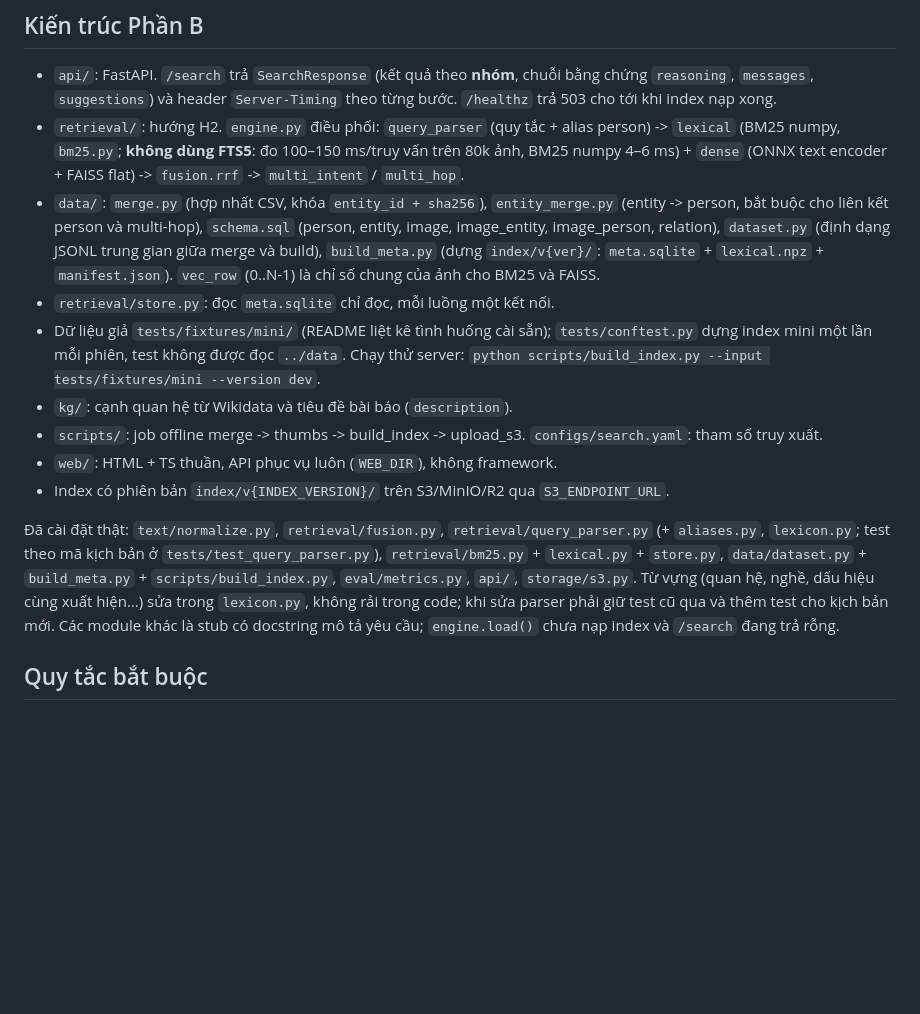
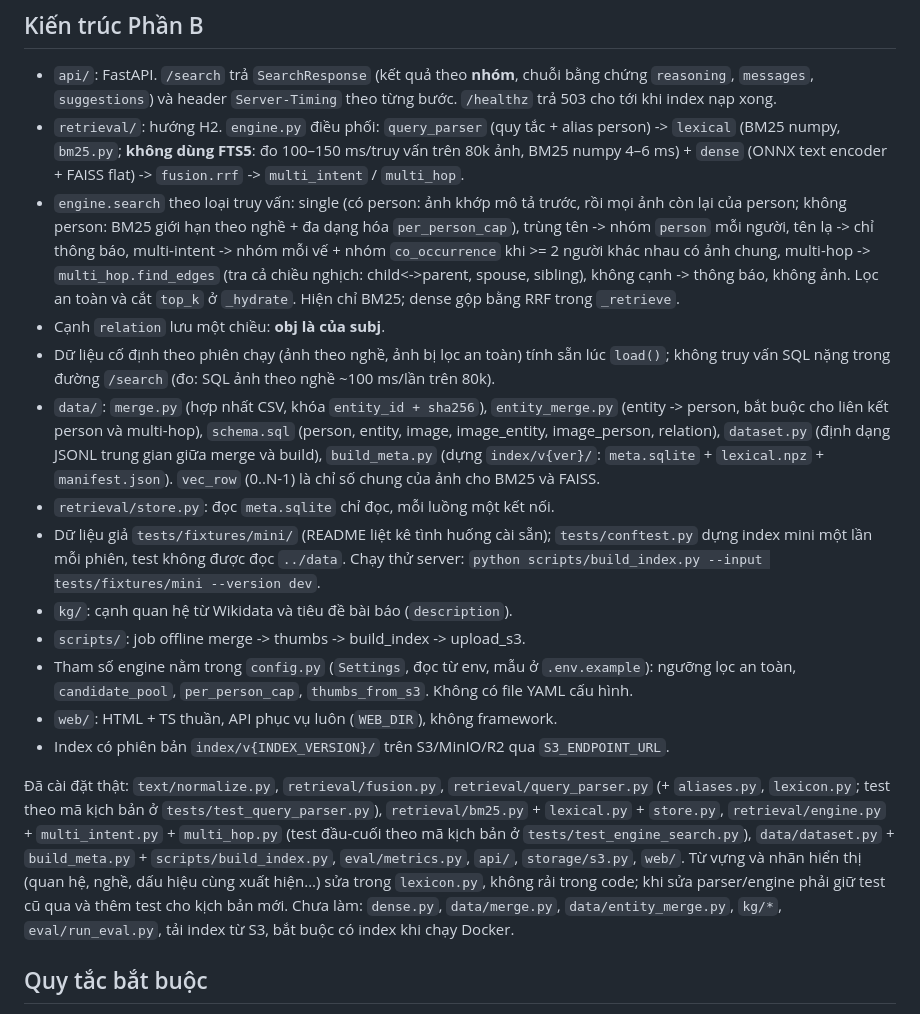
Before and after one commit to dkvippro2k5/img-search-system, a Markdown page: CLAUDE.md, the part around the change. GitHub-like rendering; blank space fills up the shorter version.

Commit message:
docs: search engine notes

```diff
--- a/CLAUDE.md
+++ b/CLAUDE.md
@@ -31,15 +31,19 @@ Máy dev là Windows (PowerShell / Git Bash); `make` có thể không có sẵn,
 
 - `api/`: FastAPI. `/search` trả `SearchResponse` (kết quả theo **nhóm**, chuỗi bằng chứng `reasoning`, `messages`, `suggestions`) và header `Server-Timing` theo từng bước. `/healthz` trả 503 cho tới khi index nạp xong.
 - `retrieval/`: hướng H2. `engine.py` điều phối: `query_parser` (quy tắc + alias person) -> `lexical` (BM25 numpy, `bm25.py`; **không dùng FTS5**: đo 100–150 ms/truy vấn trên 80k ảnh, BM25 numpy 4–6 ms) + `dense` (ONNX text encoder + FAISS flat) -> `fusion.rrf` -> `multi_intent` / `multi_hop`.
+- `engine.search` theo loại truy vấn: single (có person: ảnh khớp mô tả trước, rồi mọi ảnh còn lại của person; không person: BM25 giới hạn theo nghề + đa dạng hóa `per_person_cap`), trùng tên -> nhóm `person` mỗi người, tên lạ -> chỉ thông báo, multi-intent -> nhóm mỗi vế + nhóm `co_occurrence` khi >= 2 người khác nhau có ảnh chung, multi-hop -> `multi_hop.find_edges` (tra cả chiều nghịch: child<->parent, spouse, sibling), không cạnh -> thông báo, không ảnh. Lọc an toàn và cắt `top_k` ở `_hydrate`. Hiện chỉ BM25; dense gộp bằng RRF trong `_retrieve`.
+- Cạnh `relation` lưu một chiều: **obj là <predicate> của subj**.
+- Dữ liệu cố định theo phiên chạy (ảnh theo nghề, ảnh bị lọc an toàn) tính sẵn lúc `load()`; không truy vấn SQL nặng trong đường `/search` (đo: SQL ảnh theo nghề ~100 ms/lần trên 80k).
 - `data/`: `merge.py` (hợp nhất CSV, khóa `entity_id + sha256`), `entity_merge.py` (entity -> person, bắt buộc cho liên kết person và multi-hop), `schema.sql` (person, entity, image, image_entity, image_person, relation), `dataset.py` (định dạng JSONL trung gian giữa merge và build), `build_meta.py` (dựng `index/v{ver}/`: `meta.sqlite` + `lexical.npz` + `manifest.json`). `vec_row` (0..N-1) là chỉ số chung của ảnh cho BM25 và FAISS.
 - `retrieval/store.py`: đọc `meta.sqlite` chỉ đọc, mỗi luồng một kết nối.
 - Dữ liệu giả `tests/fixtures/mini/` (README liệt kê tình huống cài sẵn); `tests/conftest.py` dựng index mini một lần mỗi phiên, test không được đọc `../data`. Chạy thử server: `python scripts/build_index.py --input tests/fixtures/mini --version dev`.
 - `kg/`: cạnh quan hệ từ Wikidata và tiêu đề bài báo (`description`).
-- `scripts/`: job offline merge -> thumbs -> build_index -> upload_s3. `configs/search.yaml`: tham số truy xuất.
+- `scripts/`: job offline merge -> thumbs -> build_index -> upload_s3.
+- Tham số engine nằm trong `config.py` (`Settings`, đọc từ env, mẫu ở `.env.example`): ngưỡng lọc an toàn, `candidate_pool`, `per_person_cap`, `thumbs_from_s3`. Không có file YAML cấu hình.
 - `web/`: HTML + TS thuần, API phục vụ luôn (`WEB_DIR`), không framework.
 - Index có phiên bản `index/v{INDEX_VERSION}/` trên S3/MinIO/R2 qua `S3_ENDPOINT_URL`.
 
-Đã cài đặt thật: `text/normalize.py`, `retrieval/fusion.py`, `retrieval/query_parser.py` (+ `aliases.py`, `lexicon.py`; test theo mã kịch bản ở `tests/test_query_parser.py`), `retrieval/bm25.py` + `lexical.py` + `store.py`, `data/dataset.py` + `build_meta.py` + `scripts/build_index.py`, `eval/metrics.py`, `api/`, `storage/s3.py`. Từ vựng (quan hệ, nghề, dấu hiệu cùng xuất hiện…) sửa trong `lexicon.py`, không rải trong code; khi sửa parser phải giữ test cũ qua và thêm test cho kịch bản mới. Các module khác là stub có docstring mô tả yêu cầu; `engine.load()` chưa nạp index và `/search` đang trả rỗng.
+Đã cài đặt thật: `text/normalize.py`, `retrieval/fusion.py`, `retrieval/query_parser.py` (+ `aliases.py`, `lexicon.py`; test theo mã kịch bản ở `tests/test_query_parser.py`), `retrieval/bm25.py` + `lexical.py` + `store.py`, `retrieval/engine.py` + `multi_intent.py` + `multi_hop.py` (test đầu-cuối theo mã kịch bản ở `tests/test_engine_search.py`), `data/dataset.py` + `build_meta.py` + `scripts/build_index.py`, `eval/metrics.py`, `api/`, `storage/s3.py`, `web/`. Từ vựng và nhãn hiển thị (quan hệ, nghề, dấu hiệu cùng xuất hiện…) sửa trong `lexicon.py`, không rải trong code; khi sửa parser/engine phải giữ test cũ qua và thêm test cho kịch bản mới. Chưa làm: `dense.py`, `data/merge.py`, `data/entity_merge.py`, `kg/*`, `eval/run_eval.py`, tải index từ S3, bắt buộc có index khi chạy Docker.
 
 ## Quy tắc bắt buộc
 
```
